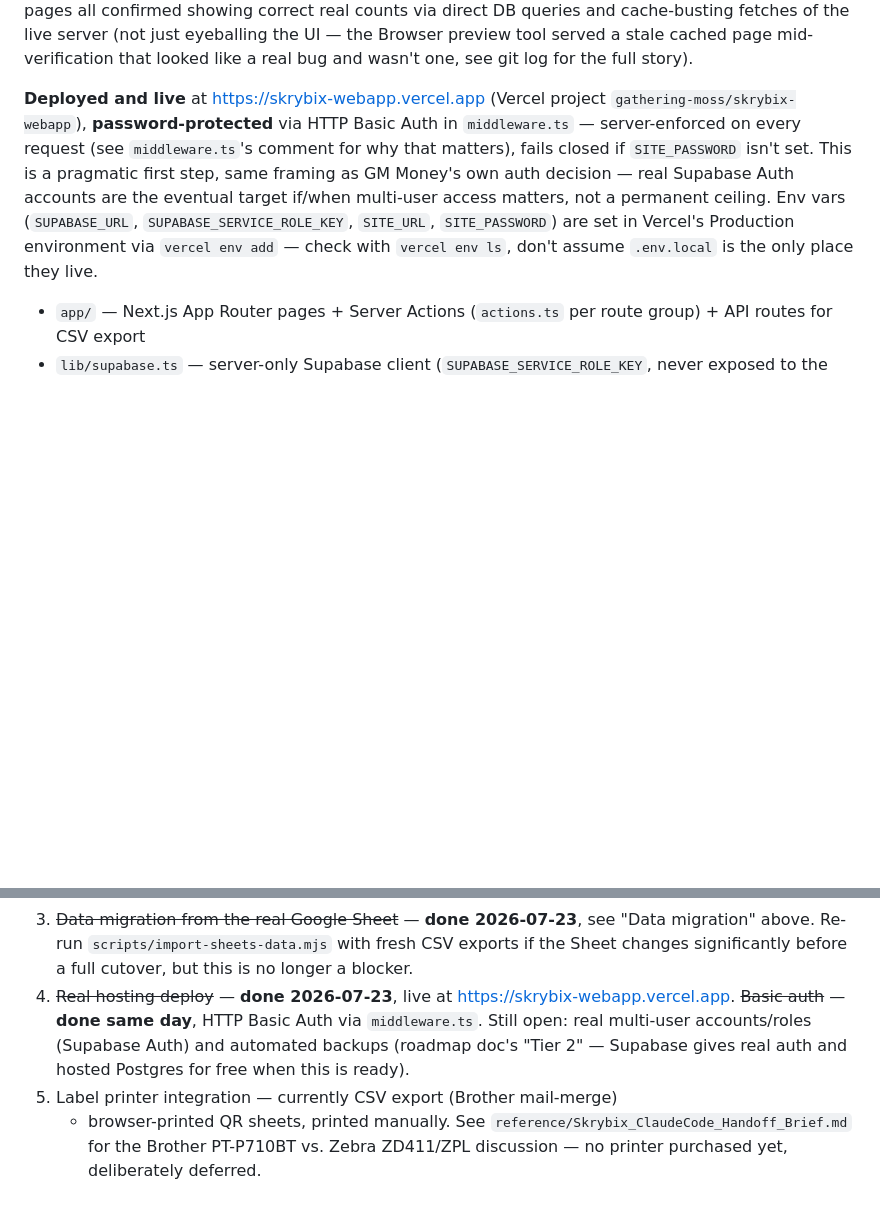
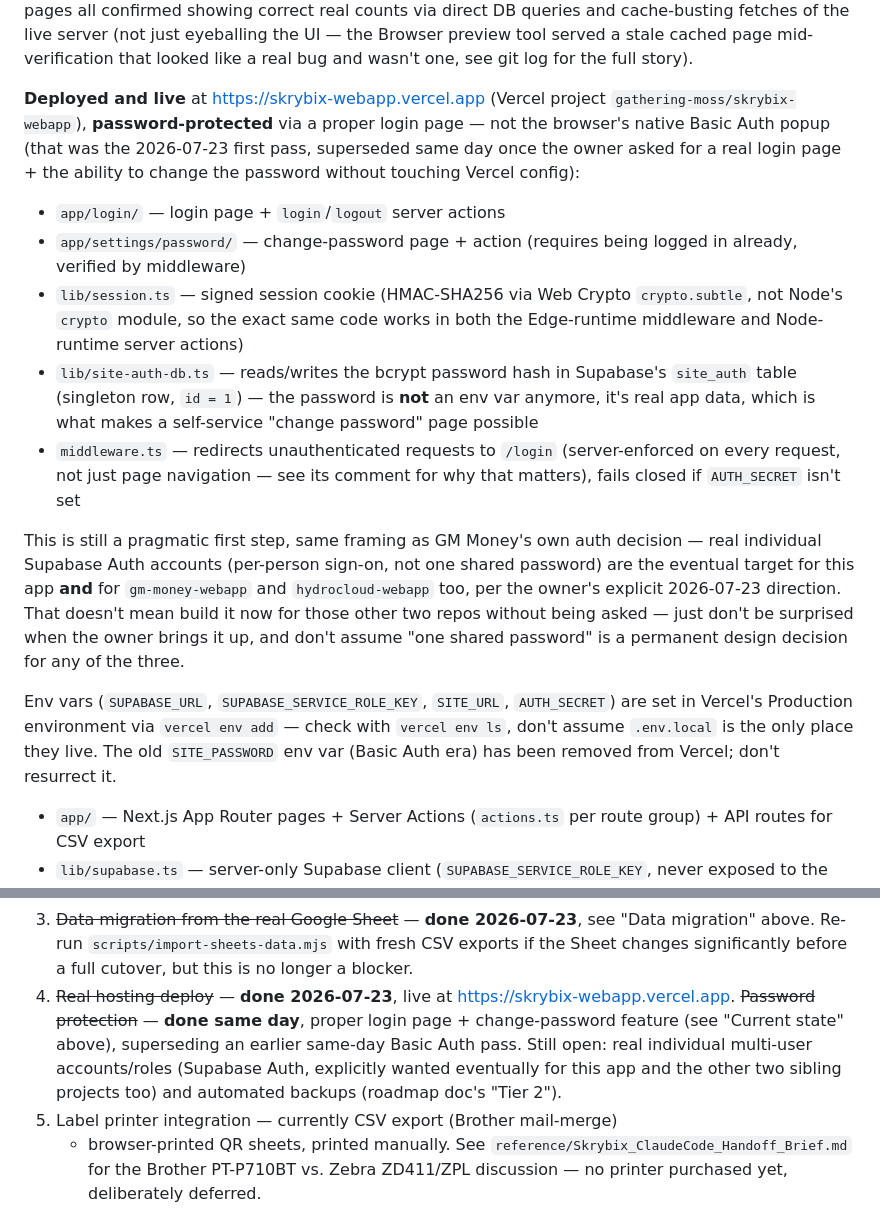
Before and after one commit to HydraCoreSystems/skrybix-webapp, a Markdown page: CLAUDE.md, 2 parts joined by grey strips. Rendered like a GitHub page; blank space fills up the shorter version.

Commit message:
Document the login page / change-password auth architecture
Also records the owner's 2026-07-23 direction that individual
sign-ons are wanted eventually across all three sibling projects
(gm-money-webapp, hydrocloud-webapp, skrybix-webapp), not just here.

Co-Authored-By: Claude Sonnet 5 <noreply@anthropic.com>

```diff
--- a/CLAUDE.md
+++ b/CLAUDE.md
@@ -35,16 +35,41 @@ Browser preview tool served a stale cached page mid-verification that
 looked like a real bug and wasn't one, see git log for the full story).
 
 **Deployed and live** at https://skrybix-webapp.vercel.app (Vercel project
-`gathering-moss/skrybix-webapp`), **password-protected** via HTTP Basic
-Auth in `middleware.ts` — server-enforced on every request (see
-`middleware.ts`'s comment for why that matters), fails closed if
-`SITE_PASSWORD` isn't set. This is a pragmatic first step, same framing as
-GM Money's own auth decision — real Supabase Auth accounts are the
-eventual target if/when multi-user access matters, not a permanent
-ceiling. Env vars (`SUPABASE_URL`, `SUPABASE_SERVICE_ROLE_KEY`,
-`SITE_URL`, `SITE_PASSWORD`) are set in Vercel's Production environment
-via `vercel env add` — check with `vercel env ls`, don't assume `.env.local`
-is the only place they live.
+`gathering-moss/skrybix-webapp`), **password-protected** via a proper
+login page — not the browser's native Basic Auth popup (that was the
+2026-07-23 first pass, superseded same day once the owner asked for a
+real login page + the ability to change the password without touching
+Vercel config):
+
+- `app/login/` — login page + `login`/`logout` server actions
+- `app/settings/password/` — change-password page + action (requires
+  being logged in already, verified by middleware)
+- `lib/session.ts` — signed session cookie (HMAC-SHA256 via Web Crypto
+  `crypto.subtle`, not Node's `crypto` module, so the exact same code
+  works in both the Edge-runtime middleware and Node-runtime server
+  actions)
+- `lib/site-auth-db.ts` — reads/writes the bcrypt password hash in
+  Supabase's `site_auth` table (singleton row, `id = 1`) — the password
+  is **not** an env var anymore, it's real app data, which is what makes
+  a self-service "change password" page possible
+- `middleware.ts` — redirects unauthenticated requests to `/login`
+  (server-enforced on every request, not just page navigation — see its
+  comment for why that matters), fails closed if `AUTH_SECRET` isn't set
+
+This is still a pragmatic first step, same framing as GM Money's own auth
+decision — real individual Supabase Auth accounts (per-person sign-on,
+not one shared password) are the eventual target for this app **and**
+for `gm-money-webapp` and `hydrocloud-webapp` too, per the owner's
+explicit 2026-07-23 direction. That doesn't mean build it now for those
+other two repos without being asked — just don't be surprised when the
+owner brings it up, and don't assume "one shared password" is a
+permanent design decision for any of the three.
+
+Env vars (`SUPABASE_URL`, `SUPABASE_SERVICE_ROLE_KEY`, `SITE_URL`,
+`AUTH_SECRET`) are set in Vercel's Production environment via
+`vercel env add` — check with `vercel env ls`, don't assume `.env.local`
+is the only place they live. The old `SITE_PASSWORD` env var (Basic Auth
+era) has been removed from Vercel; don't resurrect it.
 
 - `app/` — Next.js App Router pages + Server Actions (`actions.ts` per
   route group) + API routes for CSV export
@@ -221,11 +246,12 @@ If a "Hoya Naming Convention Quick Reference Guide" doc isn't in
    with fresh CSV exports if the Sheet changes significantly before a full
    cutover, but this is no longer a blocker.
 4. ~~Real hosting deploy~~ — **done 2026-07-23**, live at
-   https://skrybix-webapp.vercel.app. ~~Basic auth~~ — **done same day**,
-   HTTP Basic Auth via `middleware.ts`. Still open: real multi-user
-   accounts/roles (Supabase Auth) and automated backups (roadmap doc's
-   "Tier 2" — Supabase gives real auth and hosted Postgres for free when
-   this is ready).
+   https://skrybix-webapp.vercel.app. ~~Password protection~~ — **done
+   same day**, proper login page + change-password feature (see "Current
+   state" above), superseding an earlier same-day Basic Auth pass. Still
+   open: real individual multi-user accounts/roles (Supabase Auth,
+   explicitly wanted eventually for this app and the other two sibling
+   projects too) and automated backups (roadmap doc's "Tier 2").
 5. Label printer integration — currently CSV export (Brother mail-merge)
    + browser-printed QR sheets, printed manually. See
    `reference/Skrybix_ClaudeCode_Handoff_Brief.md` for the Brother
```
